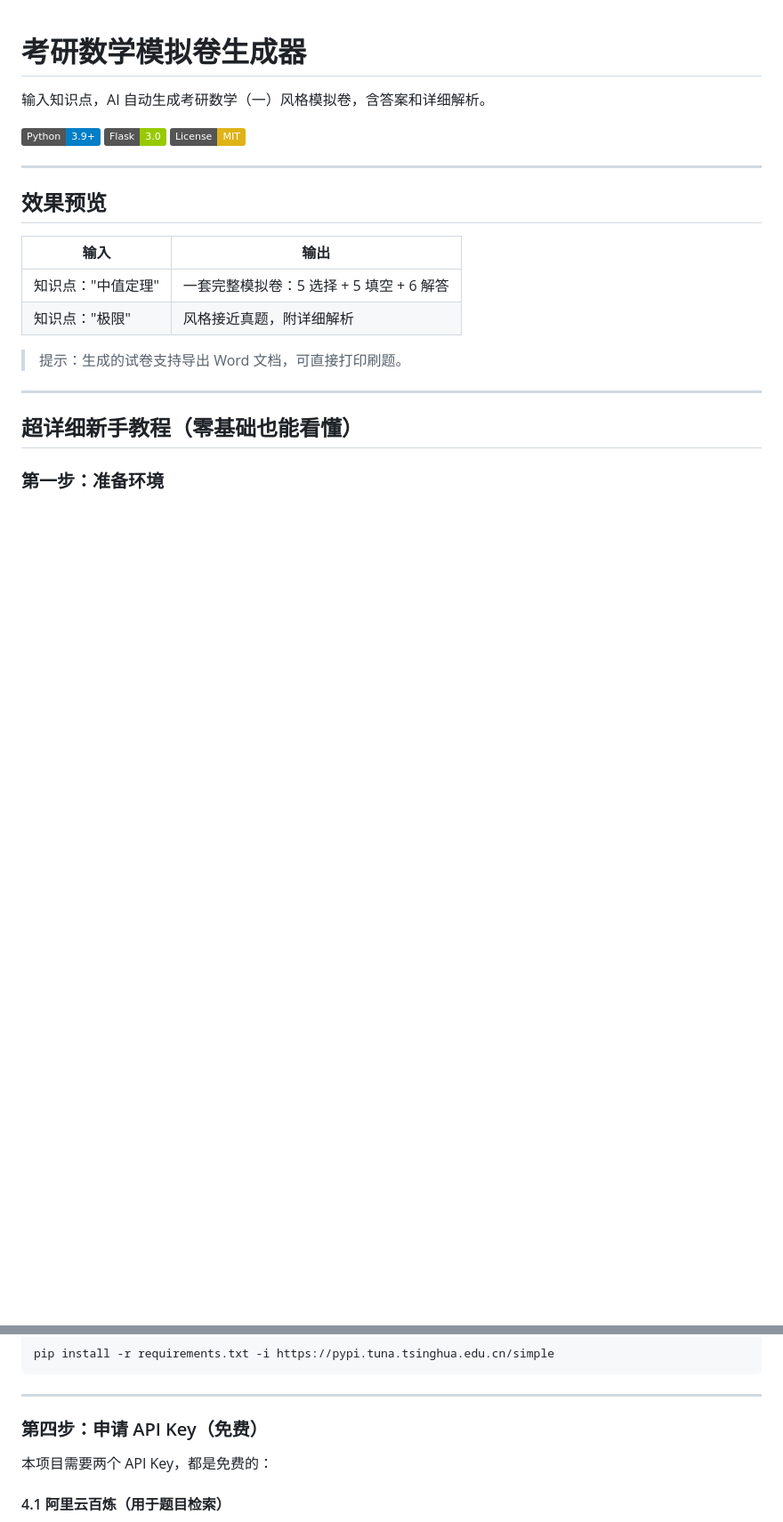
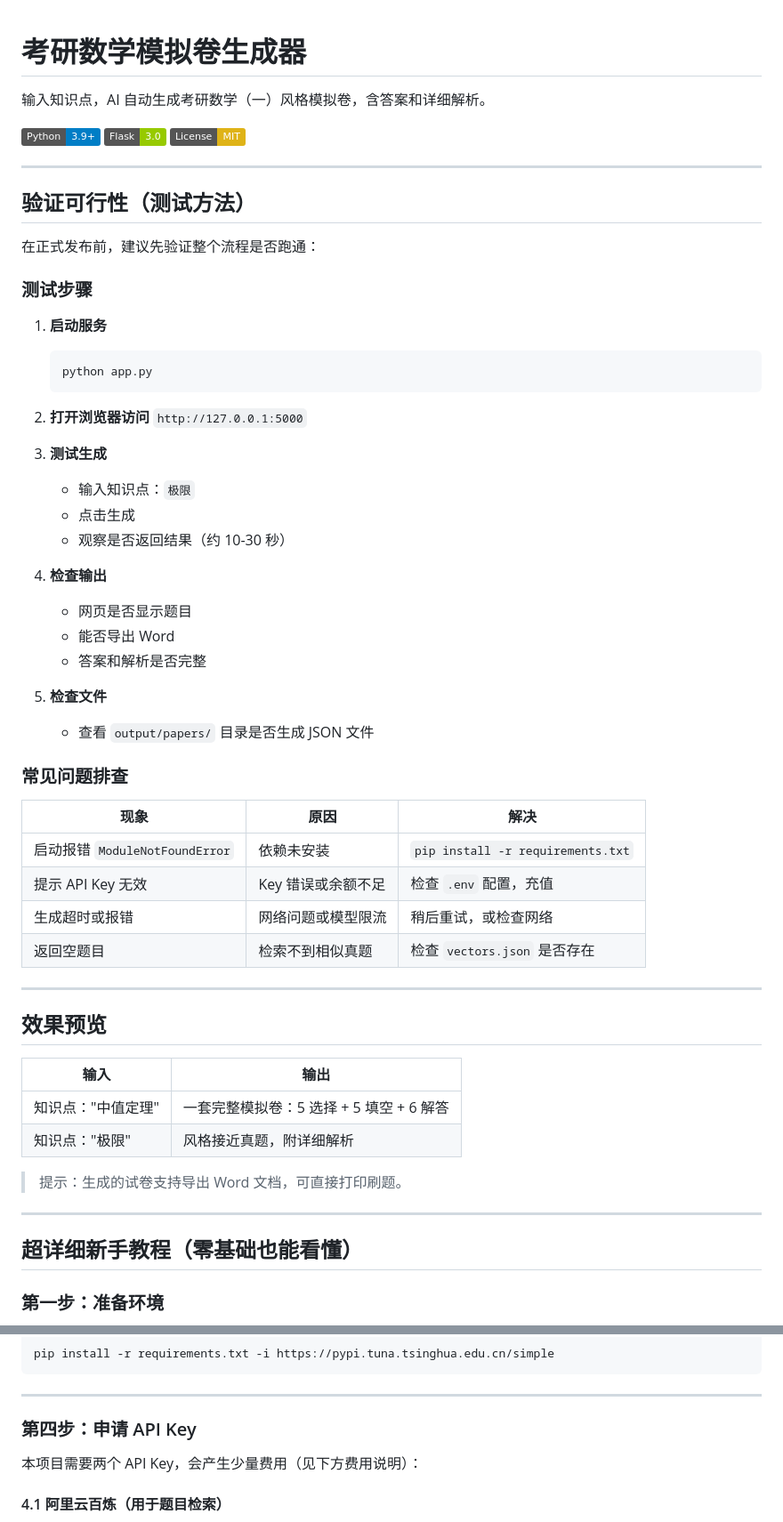
Before and after one commit to myer798/kaoyan-math-agent, a Markdown page: README.md, 2 parts joined by grey strips. Shown at 89% size. Rendered like a GitHub page; badges without logos; blank space fills up the shorter version.

Commit message:
更新README：添加API费用说明和验证可行性章节

````diff
--- a/README.md
+++ b/README.md
@@ -5,6 +5,43 @@
 ![Python](https://img.shields.io/badge/Python-3.9+-blue)
 ![Flask](https://img.shields.io/badge/Flask-3.0-green)
 ![License](https://img.shields.io/badge/License-MIT-yellow)
+
+---
+
+## 验证可行性（测试方法）
+
+在正式发布前，建议先验证整个流程是否跑通：
+
+### 测试步骤
+
+1. **启动服务**
+   ```bash
+   python app.py
+   ```
+
+2. **打开浏览器访问** `http://127.0.0.1:5000`
+
+3. **测试生成**
+   - 输入知识点：`极限`
+   - 点击生成
+   - 观察是否返回结果（约 10-30 秒）
+
+4. **检查输出**
+   - 网页是否显示题目
+   - 能否导出 Word
+   - 答案和解析是否完整
+
+5. **检查文件**
+   - 查看 `output/papers/` 目录是否生成 JSON 文件
+
+### 常见问题排查
+
+| 现象 | 原因 | 解决 |
+|------|------|------|
+| 启动报错 `ModuleNotFoundError` | 依赖未安装 | `pip install -r requirements.txt` |
+| 提示 API Key 无效 | Key 错误或余额不足 | 检查 `.env` 配置，充值 |
+| 生成超时或报错 | 网络问题或模型限流 | 稍后重试，或检查网络 |
+| 返回空题目 | 检索不到相似真题 | 检查 `vectors.json` 是否存在 |
 
 ---
 
@@ -66,9 +103,9 @@ pip install -r requirements.txt -i https://pypi.tuna.tsinghua.edu.cn/simple
 
 ---
 
-### 第四步：申请 API Key（免费）
+### 第四步：申请 API Key
 
-本项目需要两个 API Key，都是免费的：
+本项目需要两个 API Key，会产生少量费用（见下方费用说明）：
 
 #### 4.1 阿里云百炼（用于题目检索）
 
````
Also changed, not shown: other parts of README.md (+15 -0 lines).
